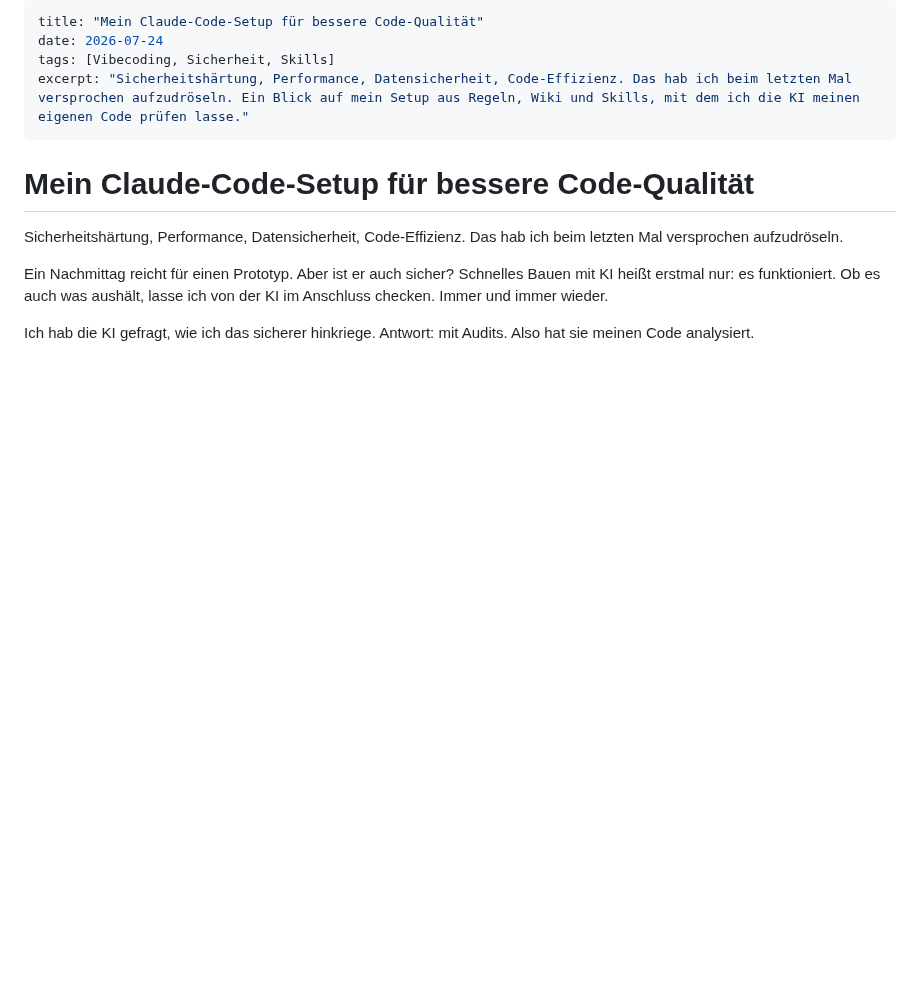
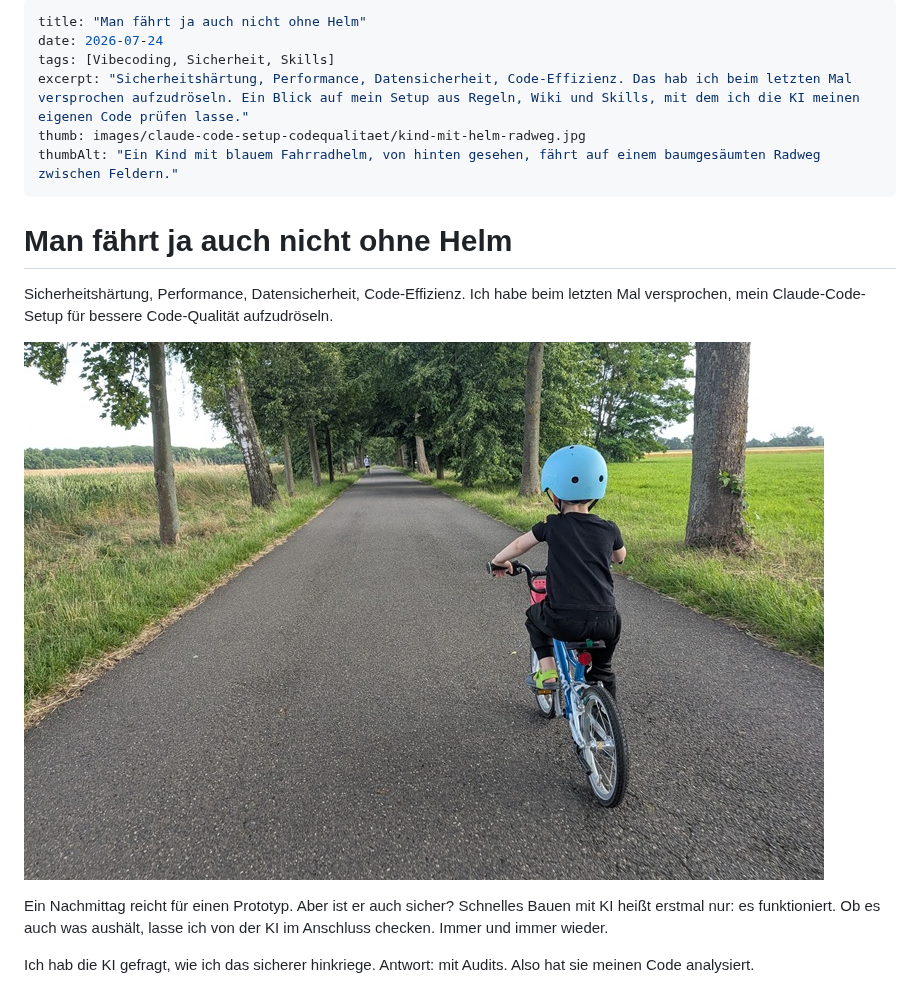
Before and after one commit to Fauteck/website, a Markdown page: blog/claude-code-setup-codequalitaet.md, the part around the change. GitHub-like rendering; pictures changed too: blog/images/claude-code-setup-codequalitaet/kind-mit-helm-radweg.jpg (added); blank space fills up the shorter version.

Commit message:
Add helmet photo, new title and hook to Claude-Code-Setup post

```diff
--- a/blog/claude-code-setup-codequalitaet.md
+++ b/blog/claude-code-setup-codequalitaet.md
@@ -1,13 +1,17 @@
 ---
-title: "Mein Claude-Code-Setup für bessere Code-Qualität"
+title: "Man fährt ja auch nicht ohne Helm"
 date: 2026-07-24
 tags: [Vibecoding, Sicherheit, Skills]
 excerpt: "Sicherheitshärtung, Performance, Datensicherheit, Code-Effizienz. Das hab ich beim letzten Mal versprochen aufzudröseln. Ein Blick auf mein Setup aus Regeln, Wiki und Skills, mit dem ich die KI meinen eigenen Code prüfen lasse."
+thumb: images/claude-code-setup-codequalitaet/kind-mit-helm-radweg.jpg
+thumbAlt: "Ein Kind mit blauem Fahrradhelm, von hinten gesehen, fährt auf einem baumgesäumten Radweg zwischen Feldern."
 ---
 
-# Mein Claude-Code-Setup für bessere Code-Qualität
+# Man fährt ja auch nicht ohne Helm
 
-Sicherheitshärtung, Performance, Datensicherheit, Code-Effizienz. Das hab ich beim letzten Mal versprochen aufzudröseln.
+Sicherheitshärtung, Performance, Datensicherheit, Code-Effizienz. Ich habe beim letzten Mal versprochen, mein Claude-Code-Setup für bessere Code-Qualität aufzudröseln.
+
+![Ein Kind mit blauem Fahrradhelm, von hinten gesehen, fährt auf einem baumgesäumten Radweg zwischen Feldern.](images/claude-code-setup-codequalitaet/kind-mit-helm-radweg.jpg)
 
 Ein Nachmittag reicht für einen Prototyp. Aber ist er auch sicher? Schnelles Bauen mit KI heißt erstmal nur: es funktioniert. Ob es auch was aushält, lasse ich von der KI im Anschluss checken. Immer und immer wieder.
 
```
Also changed, not shown: 1 other file.
